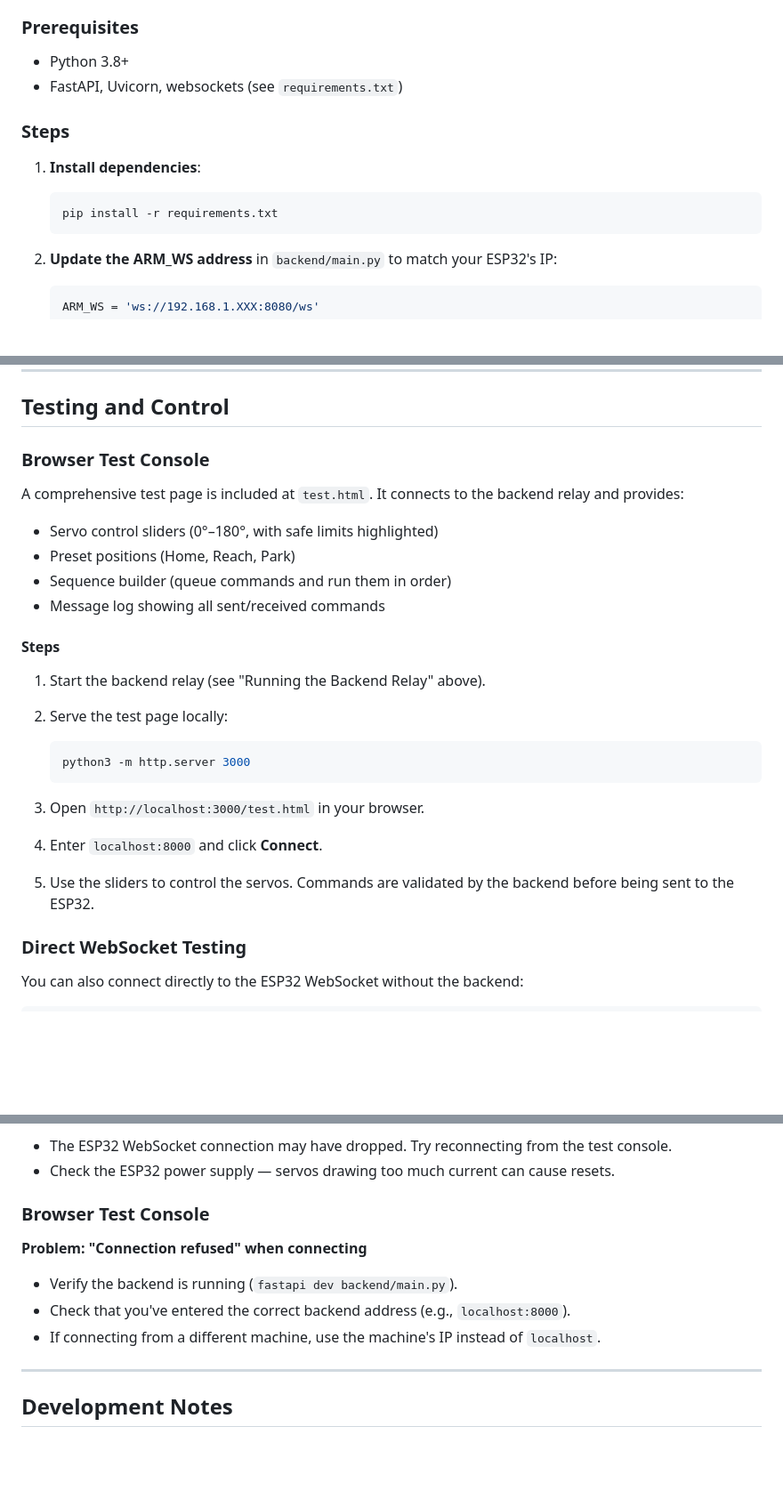
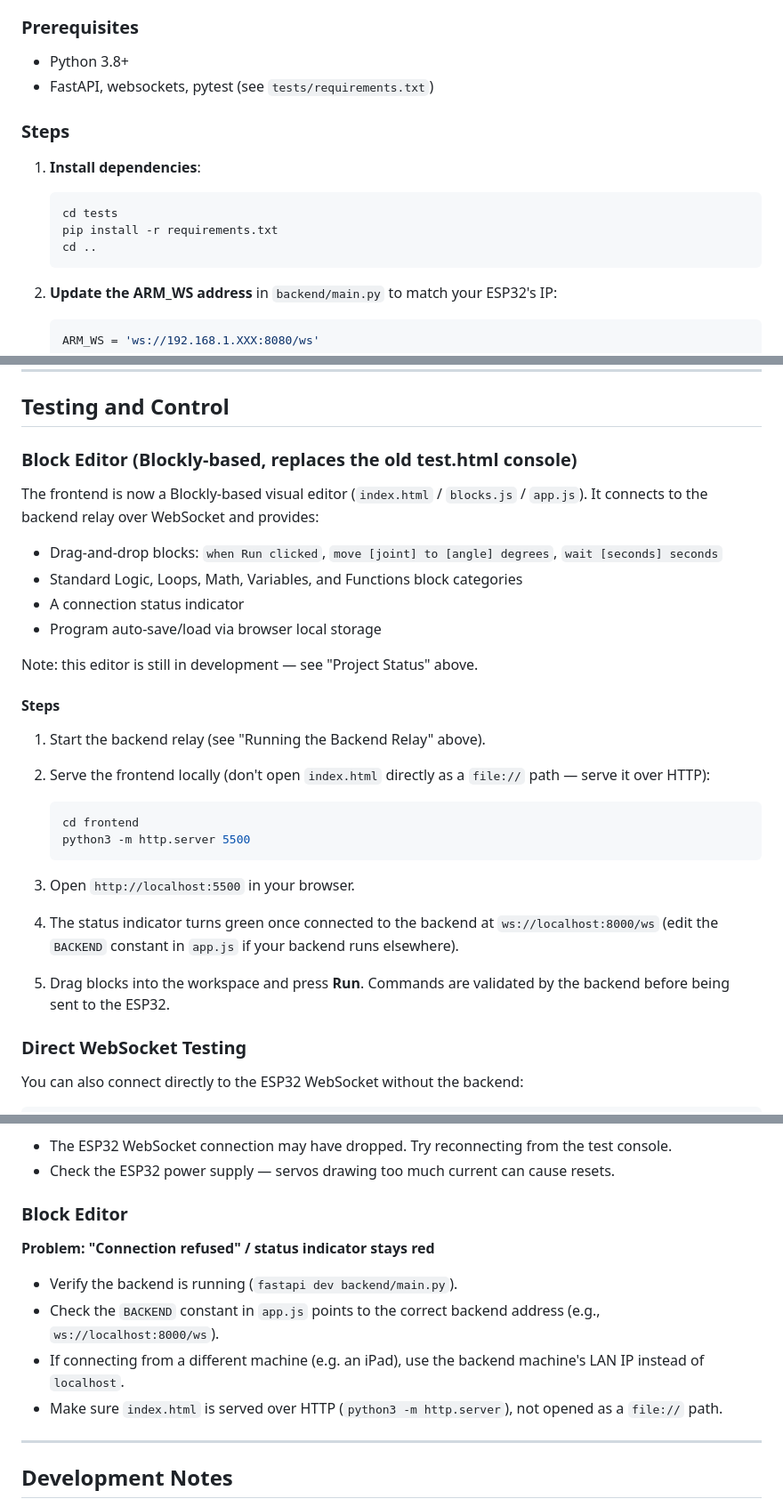
Before and after one commit to NAY-MINTUN/blockbot, a Markdown page: README.md, 3 parts joined by grey strips. Shown at 89% size. Rendered like a GitHub page; blank space fills up the shorter version.

Commit message:
Fix app.js bugs, add requirements.txt, update README for Blockly editor

````diff
--- a/README.md
+++ b/README.md
@@ -186,13 +185,15 @@ The backend is optional. You can connect directly to the ESP32 WebSocket if you
 
 ### Prerequisites
 - Python 3.8+
-- FastAPI, Uvicorn, websockets (see `requirements.txt`)
+- FastAPI, websockets, pytest (see `tests/requirements.txt`)
 
 ### Steps
 
 1. **Install dependencies**:
    ```bash
+   cd tests
    pip install -r requirements.txt
+   cd ..
    ```
 
 2. **Update the ARM_WS address** in `backend/main.py` to match your ESP32's IP:
@@ -215,28 +216,31 @@ The backend is optional. You can connect directly to the ESP32 WebSocket if you
 
 ## Testing and Control
 
-### Browser Test Console
+### Block Editor (Blockly-based, replaces the old test.html console)
 
-A comprehensive test page is included at `test.html`. It connects to the backend relay and provides:
-- Servo control sliders (0°–180°, with safe limits highlighted)
-- Preset positions (Home, Reach, Park)
-- Sequence builder (queue commands and run them in order)
-- Message log showing all sent/received commands
+The frontend is now a Blockly-based visual editor (`index.html` / `blocks.js` / `app.js`). It connects to the backend relay over WebSocket and provides:
+- Drag-and-drop blocks: `when Run clicked`, `move [joint] to [angle] degrees`, `wait [seconds] seconds`
+- Standard Logic, Loops, Math, Variables, and Functions block categories
+- A connection status indicator
+- Program auto-save/load via browser local storage
+
+Note: this editor is still in development — see "Project Status" above.
 
 #### Steps
 
 1. Start the backend relay (see "Running the Backend Relay" above).
 
-2. Serve the test page locally:
+2. Serve the frontend locally (don't open `index.html` directly as a `file://` path — serve it over HTTP):
    ```bash
-   python3 -m http.server 3000
+   cd frontend
+   python3 -m http.server 5500
    ```
 
-3. Open `http://localhost:3000/test.html` in your browser.
+3. Open `http://localhost:5500` in your browser.
 
-4. Enter `localhost:8000` and click **Connect**.
+4. The status indicator turns green once connected to the backend at `ws://localhost:8000/ws` (edit the `BACKEND` constant in `app.js` if your backend runs elsewhere).
 
-5. Use the sliders to control the servos. Commands are validated by the backend before being sent to the ESP32.
+5. Drag blocks into the workspace and press **Run**. Commands are validated by the backend before being sent to the ESP32.
 
 ### Direct WebSocket Testing
 
@@ -320,12 +324,13 @@ If you have physical joysticks wired to the ESP32:
 - The ESP32 WebSocket connection may have dropped. Try reconnecting from the test console.
 - Check the ESP32 power supply — servos drawing too much current can cause resets.
 
-### Browser Test Console
+### Block Editor
 
-**Problem: "Connection refused" when connecting**
+**Problem: "Connection refused" / status indicator stays red**
 - Verify the backend is running (`fastapi dev backend/main.py`).
-- Check that you've entered the correct backend address (e.g., `localhost:8000`).
-- If connecting from a different machine, use the machine's IP instead of `localhost`.
+- Check the `BACKEND` constant in `app.js` points to the correct backend address (e.g., `ws://localhost:8000/ws`).
+- If connecting from a different machine (e.g. an iPad), use the backend machine's LAN IP instead of `localhost`.
+- Make sure `index.html` is served over HTTP (`python3 -m http.server`), not opened as a `file://` path.
 
 ---
 
````
Also changed, not shown: other parts of README.md (+1 -2 lines).
